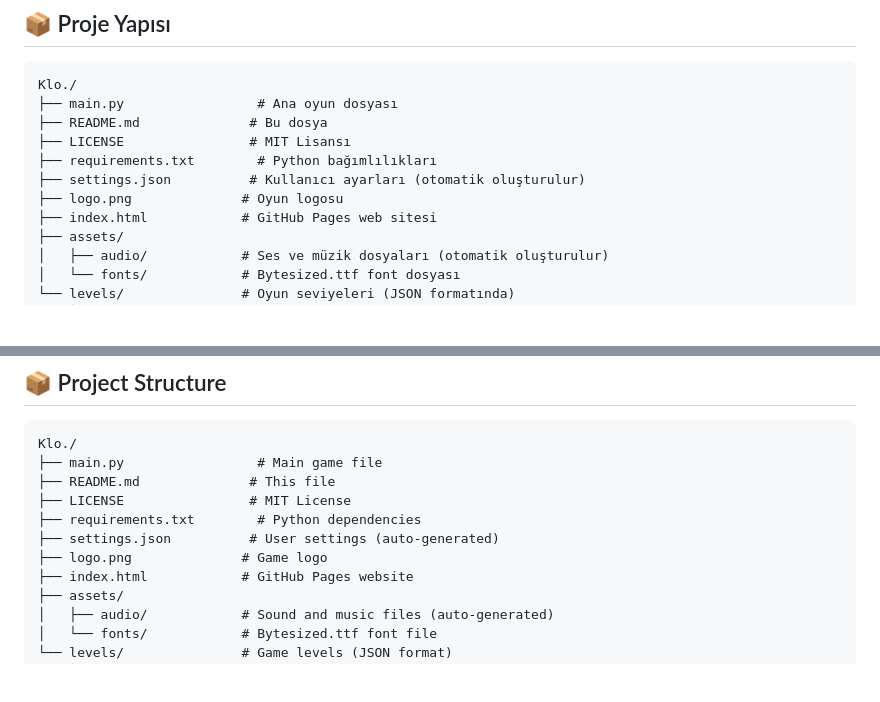
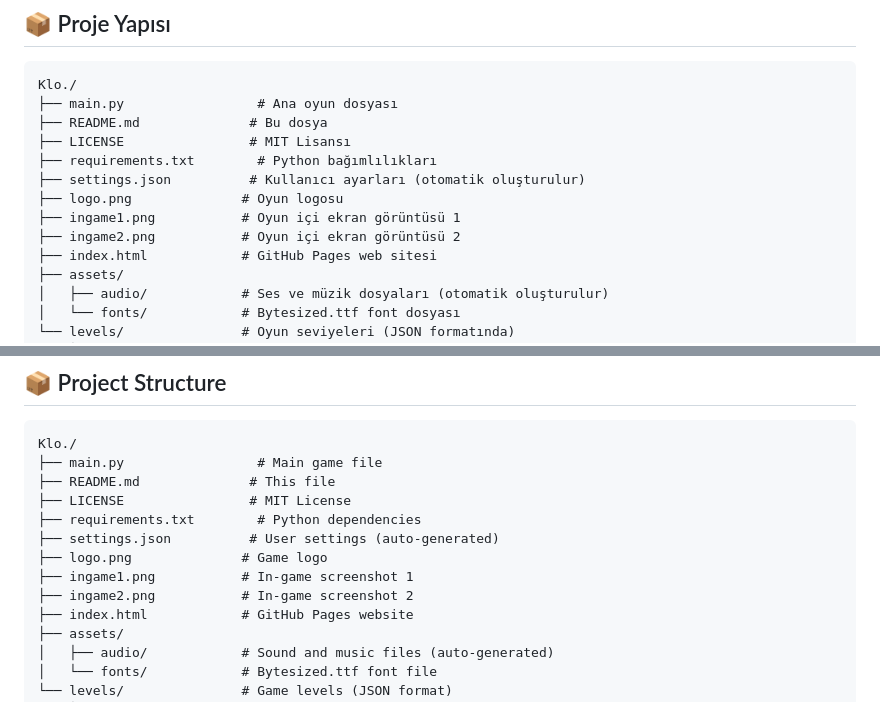
Before and after one commit to ness246/Klo., a Markdown page: README.md, 2 parts joined by grey strips. Drawn GitHub-style; folded sections open; blank space fills up the shorter version.

```diff
--- a/README.md
+++ b/README.md
@@ -119,6 +133,8 @@ Klo./
 ├── requirements.txt        # Python bağımlılıkları
 ├── settings.json          # Kullanıcı ayarları (otomatik oluşturulur)
 ├── logo.png              # Oyun logosu
+├── ingame1.png           # Oyun içi ekran görüntüsü 1
+├── ingame2.png           # Oyun içi ekran görüntüsü 2
 ├── index.html            # GitHub Pages web sitesi
 ├── assets/
 │   ├── audio/            # Ses ve müzik dosyaları (otomatik oluşturulur)
@@ -315,6 +345,8 @@ Klo./
 ├── requirements.txt        # Python dependencies
 ├── settings.json          # User settings (auto-generated)
 ├── logo.png              # Game logo
+├── ingame1.png           # In-game screenshot 1
+├── ingame2.png           # In-game screenshot 2
 ├── index.html            # GitHub Pages website
 ├── assets/
 │   ├── audio/            # Sound and music files (auto-generated)
```
Also changed, not shown: other parts of README.md (+28 -0 lines), ingame1.png (added), ingame2.png (added).
